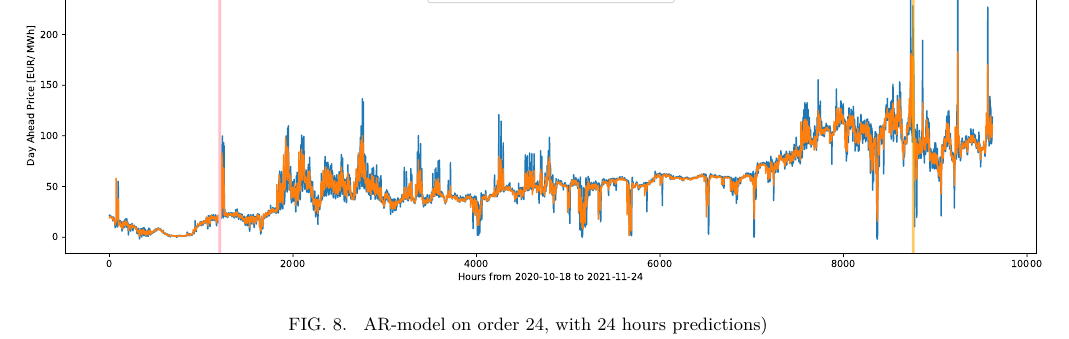
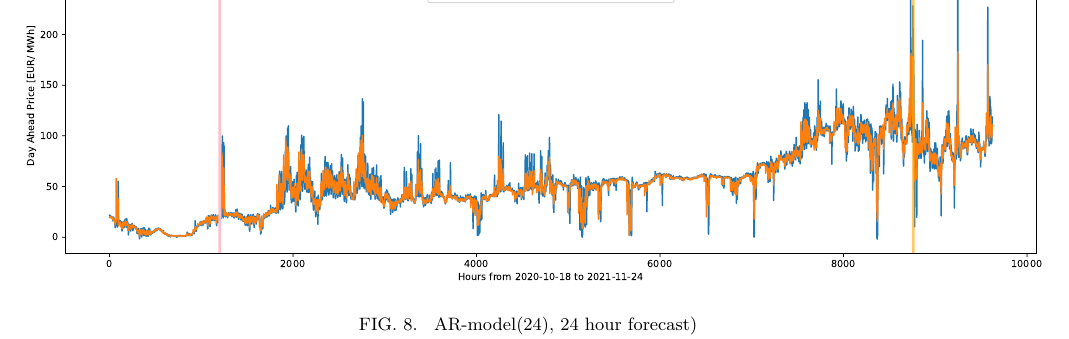
Before and after one commit to AndreasBordvik/FYS-STK4155-Prj3_report, a LaTeX paper (__latexindent_temp.tex): part of page 9 of 14, cut so that both start at the same text. Compiled offline with pdfLaTeX.

Commit message:
adds to tex

```diff
--- a/__latexindent_temp.tex
+++ b/__latexindent_temp.tex
@@ -338,7 +338,7 @@ We note that all results have been created with the Source Code found in the App
 % AR-model on order 24
 \begin{figure*}
   \includegraphics[width= 2.1\columnwidth]{figures/AR(24)_daily predictions.pdf}
-  \caption{\label{fig:AR(24)_daily predictions} AR-model on order 24, with 24 hours predictions)}
+  \caption{\label{fig:AR(24)_daily predictions} AR-model(24), 24 hour forecast)}
 
 \end{figure*}
 
```
Also changed, not shown: main.tex (+1 -1 lines), main.pdf, 1 other file.
